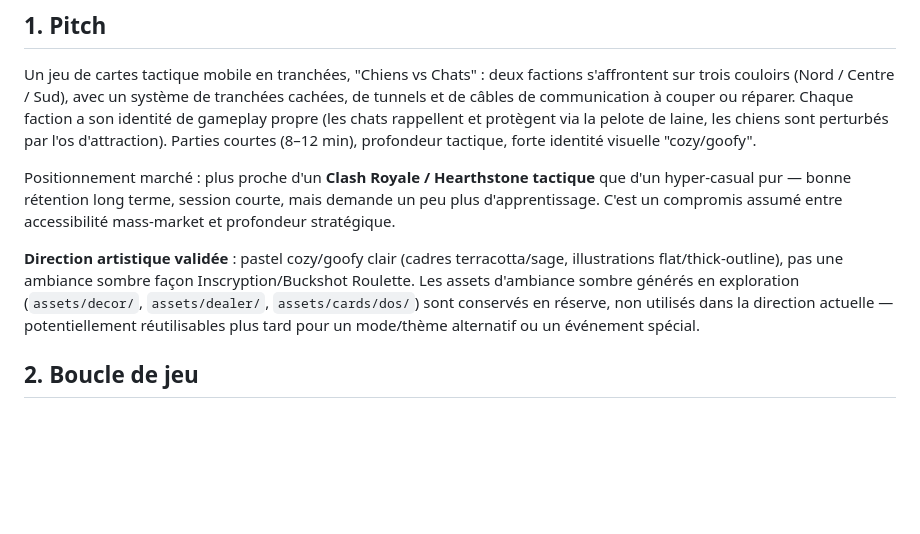
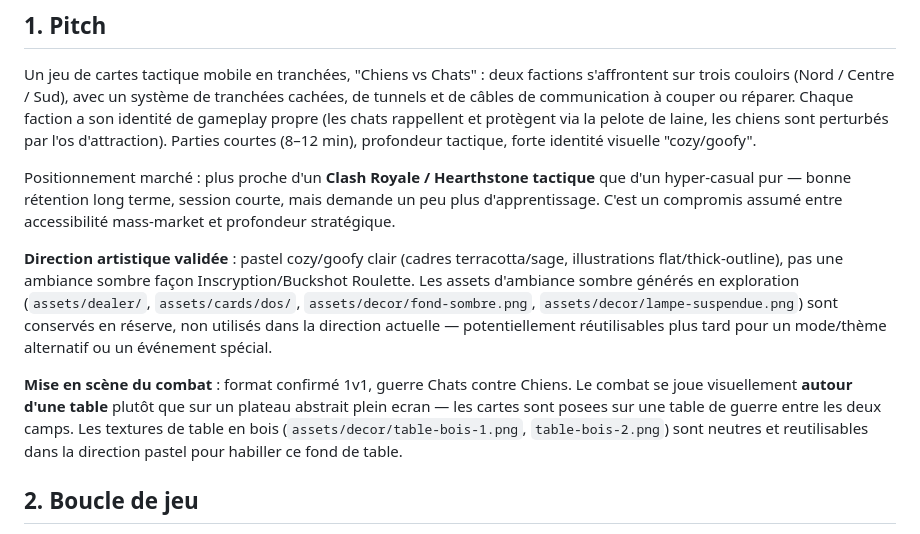
Before and after one commit to NJS114/Mobile_game, a Markdown page: docs/GAME_DESIGN.md, the part around the change. Rendered like a GitHub page; blank space fills up the shorter version.

Commit message:
Documente la mise en scene du combat autour d'une table
Precise le format 1v1 et note que le combat se presente visuellement
sur une table de guerre entre les deux camps plutot qu'un plateau
abstrait. Les textures de table en bois (neutres, pas sombres) sont
reutilisables dans la direction pastel.

Co-Authored-By: Claude Sonnet 5 <noreply@anthropic.com>
Claude-Session: https://claude.ai/code/session_011THFBfz6vDYvCa4qUaD9GL

```diff
--- a/docs/GAME_DESIGN.md
+++ b/docs/GAME_DESIGN.md
@@ -8,7 +8,9 @@ Un jeu de cartes tactique mobile en tranchées, "Chiens vs Chats" : deux faction
 
 Positionnement marché : plus proche d'un **Clash Royale / Hearthstone tactique** que d'un hyper-casual pur — bonne rétention long terme, session courte, mais demande un peu plus d'apprentissage. C'est un compromis assumé entre accessibilité mass-market et profondeur stratégique.
 
-**Direction artistique validée** : pastel cozy/goofy clair (cadres terracotta/sage, illustrations flat/thick-outline), pas une ambiance sombre façon Inscryption/Buckshot Roulette. Les assets d'ambiance sombre générés en exploration (`assets/decor/`, `assets/dealer/`, `assets/cards/dos/`) sont conservés en réserve, non utilisés dans la direction actuelle — potentiellement réutilisables plus tard pour un mode/thème alternatif ou un événement spécial.
+**Direction artistique validée** : pastel cozy/goofy clair (cadres terracotta/sage, illustrations flat/thick-outline), pas une ambiance sombre façon Inscryption/Buckshot Roulette. Les assets d'ambiance sombre générés en exploration (`assets/dealer/`, `assets/cards/dos/`, `assets/decor/fond-sombre.png`, `assets/decor/lampe-suspendue.png`) sont conservés en réserve, non utilisés dans la direction actuelle — potentiellement réutilisables plus tard pour un mode/thème alternatif ou un événement spécial.
+
+**Mise en scène du combat** : format confirmé 1v1, guerre Chats contre Chiens. Le combat se joue visuellement **autour d'une table** plutôt que sur un plateau abstrait plein ecran — les cartes sont posees sur une table de guerre entre les deux camps. Les textures de table en bois (`assets/decor/table-bois-1.png`, `table-bois-2.png`) sont neutres et reutilisables dans la direction pastel pour habiller ce fond de table.
 
 ## 2. Boucle de jeu
 
```
